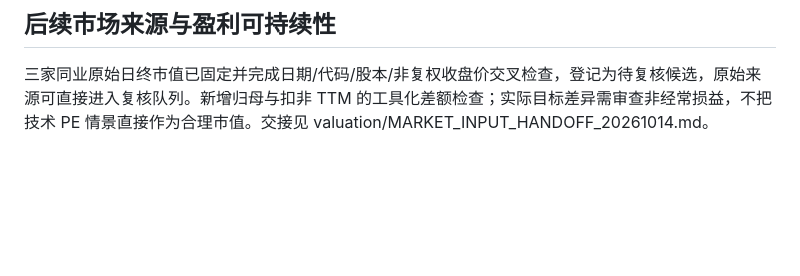
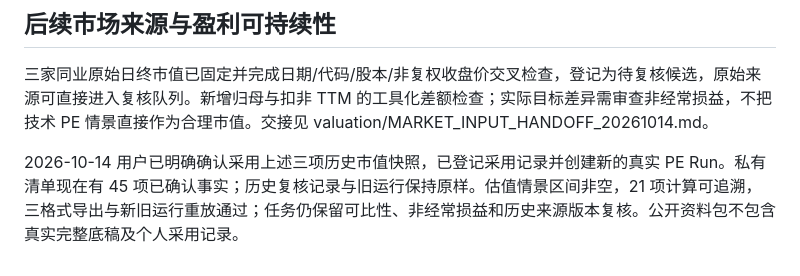
Before and after one commit to zjr284/Financial-competition, a Markdown page: app/tasks/ROLE_B_HANDOFF.md, the part around the change. Rendered like a GitHub page; blank space fills up the shorter version.

Commit message:
docs(ab): record market adoption and completed real PE replay

```diff
--- a/app/tasks/ROLE_B_HANDOFF.md
+++ b/app/tasks/ROLE_B_HANDOFF.md
@@ -187,3 +187,5 @@ python3 contracts/validate_contracts.py
 ## 后续市场来源与盈利可持续性
 
 三家同业原始日终市值已固定并完成日期/代码/股本/非复权收盘价交叉检查，登记为待复核候选，原始来源可直接进入复核队列。新增归母与扣非 TTM 的工具化差额检查；实际目标差异需审查非经常损益，不把技术 PE 情景直接作为合理市值。交接见 valuation/MARKET_INPUT_HANDOFF_20261014.md。
+
+2026-10-14 用户已明确确认采用上述三项历史市值快照，已登记采用记录并创建新的真实 PE Run。私有清单现在有 45 项已确认事实；历史复核记录与旧运行保持原样。估值情景区间非空，21 项计算可追溯，三格式导出与新旧运行重放通过；任务仍保留可比性、非经常损益和历史来源版本复核。公开资料包不包含真实完整底稿及个人采用记录。
```
Also changed, not shown: 2 other files.
